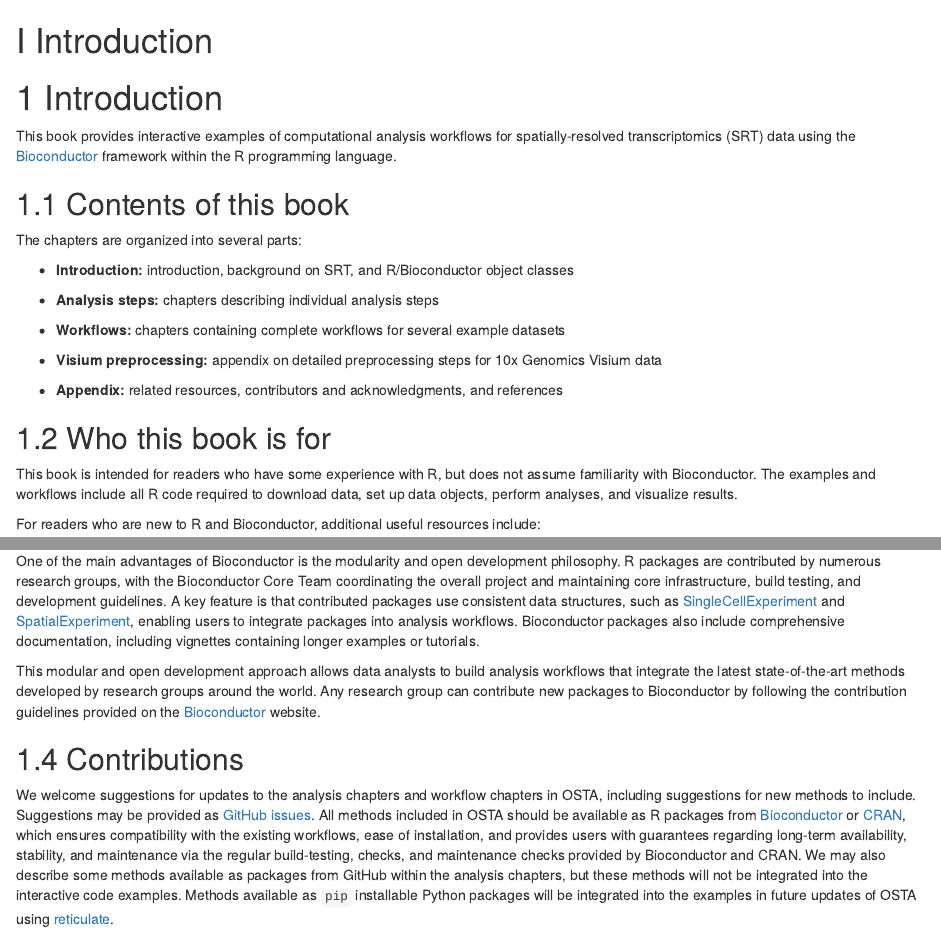
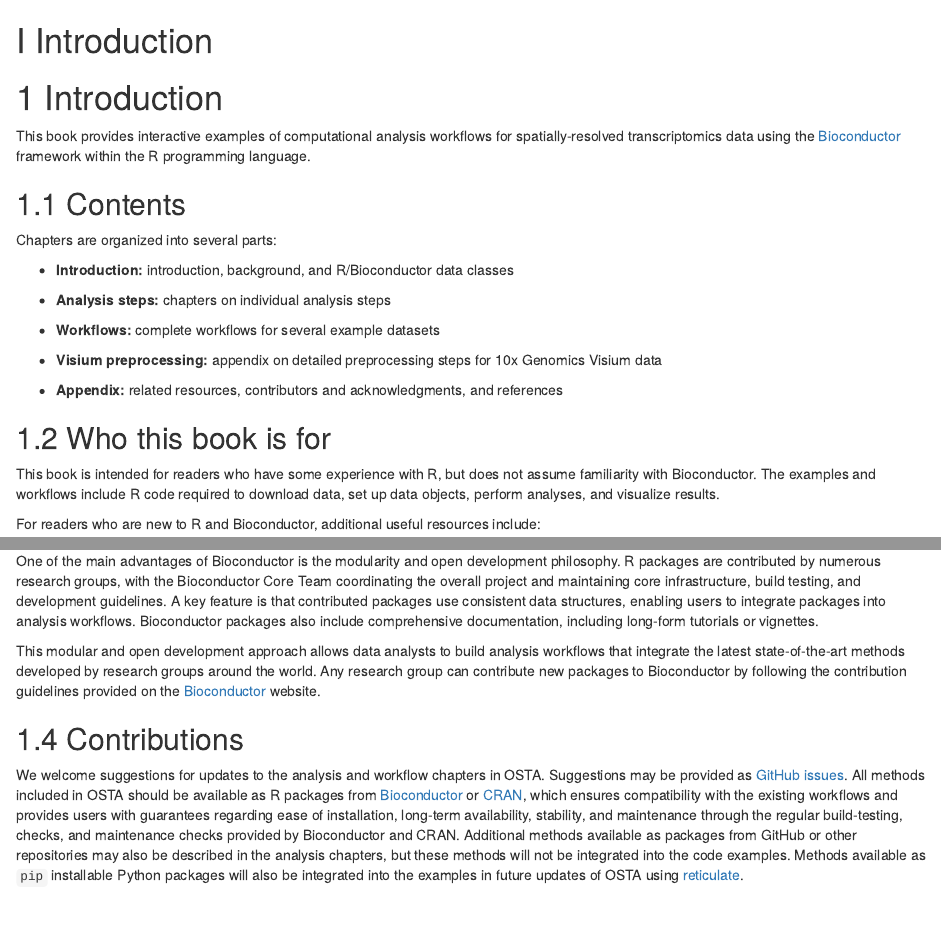
Before and after one commit to lmweber/Visium-data-preprocessing, an R Markdown document (chapters/01-introduction.Rmd): the page in a window 1100 px wide, from its top, and a second part further down, joined at a grey line. Rendered offline with R 4.5, knitr and Pandoc, with nearby package versions; drawn as R Markdown's standard HTML page in place of the format the file asks for.

Commit message:
clean up

```diff
--- a/chapters/01-introduction.Rmd
+++ b/chapters/01-introduction.Rmd
@@ -2,18 +2,18 @@
 
 # Introduction
 
-This book provides interactive examples of computational analysis workflows for spatially-resolved transcriptomics (SRT) data using the [Bioconductor](http://bioconductor.org/) framework within the R programming language.
+This book provides interactive examples of computational analysis workflows for spatially-resolved transcriptomics data using the [Bioconductor](http://bioconductor.org/) framework within the R programming language.
 
 
-## Contents of this book
+## Contents
 
-The chapters are organized into several parts:
+Chapters are organized into several parts:
 
-- **Introduction:** introduction, background on SRT, and R/Bioconductor object classes
+- **Introduction:** introduction, background, and R/Bioconductor data classes
 
-- **Analysis steps:** chapters describing individual analysis steps
+- **Analysis steps:** chapters on individual analysis steps
 
-- **Workflows:** chapters containing complete workflows for several example datasets
+- **Workflows:** complete workflows for several example datasets
 
 - **Visium preprocessing:** appendix on detailed preprocessing steps for 10x Genomics Visium data
 
@@ -22,7 +22,7 @@ The chapters are organized into several parts:
 
 ## Who this book is for
 
-This book is intended for readers who have some experience with R, but does not assume familiarity with Bioconductor. The examples and workflows include all R code required to download data, set up data objects, perform analyses, and visualize results.
+This book is intended for readers who have some experience with R, but does not assume familiarity with Bioconductor. The examples and workflows include R code required to download data, set up data objects, perform analyses, and visualize results.
 
 For readers who are new to R and Bioconductor, additional useful resources include:
 
@@ -41,9 +41,9 @@ For readers who are new to R and Bioconductor, additional useful resources inclu
 
-One of the main advantages of Bioconductor is the modularity and open development philosophy. R packages are contributed by numerous research groups, with the Bioconductor Core Team coordinating the overall project and maintaining core infrastructure, build testing, and development guidelines. A key feature is that contributed packages use consistent data structures, such as [SingleCellExperiment](https://bioconductor.org/packages/SingleCellExperiment) and [SpatialExperiment](https://bioconductor.org/packages/SpatialExperiment), enabling users to integrate packages into analysis workflows. Bioconductor packages also include comprehensive documentation, including vignettes containing longer examples or tutorials.
+One of the main advantages of Bioconductor is the modularity and open development philosophy. R packages are contributed by numerous research groups, with the Bioconductor Core Team coordinating the overall project and maintaining core infrastructure, build testing, and development guidelines. A key feature is that contributed packages use consistent data structures, enabling users to integrate packages into analysis workflows. Bioconductor packages also include comprehensive documentation, including long-form tutorials or vignettes.
 
 This modular and open development approach allows data analysts to build analysis workflows that integrate the latest state-of-the-art methods developed by research groups around the world. Any research group can contribute new packages to Bioconductor by following the contribution guidelines provided on the [Bioconductor](http://bioconductor.org/) website.
 
 
 ## Contributions
 
-We welcome suggestions for updates to the analysis chapters and workflow chapters in OSTA, including suggestions for new methods to include. Suggestions may be provided as [GitHub issues](https://github.com/lmweber/OSTA-book/issues). All methods included in OSTA should be available as R packages from [Bioconductor](http://bioconductor.org/) or [CRAN](https://cran.r-project.org/), which ensures compatibility with the existing workflows, ease of installation, and provides users with guarantees regarding long-term availability, stability, and maintenance via the regular build-testing, checks, and maintenance checks provided by Bioconductor and CRAN. We may also describe some methods available as packages from GitHub within the analysis chapters, but these methods will not be integrated into the interactive code examples. Methods available as `pip` installable Python packages will be integrated into the examples in future updates of OSTA using [reticulate](https://rstudio.github.io/reticulate/).
+We welcome suggestions for updates to the analysis and workflow chapters in OSTA. Suggestions may be provided as [GitHub issues](https://github.com/lmweber/OSTA-book/issues). All methods included in OSTA should be available as R packages from [Bioconductor](http://bioconductor.org/) or [CRAN](https://cran.r-project.org/), which ensures compatibility with the existing workflows and provides users with guarantees regarding ease of installation, long-term availability, stability, and maintenance through the regular build-testing, checks, and maintenance checks provided by Bioconductor and CRAN. Additional methods available as packages from GitHub or other repositories may also be described in the analysis chapters, but these methods will not be integrated into the code examples. Methods available as `pip` installable Python packages will also be integrated into the examples in future updates of OSTA using [reticulate](https://rstudio.github.io/reticulate/).
```
Also changed, not shown: chapters/01-introduction.Rmd (4 more changed lines).
